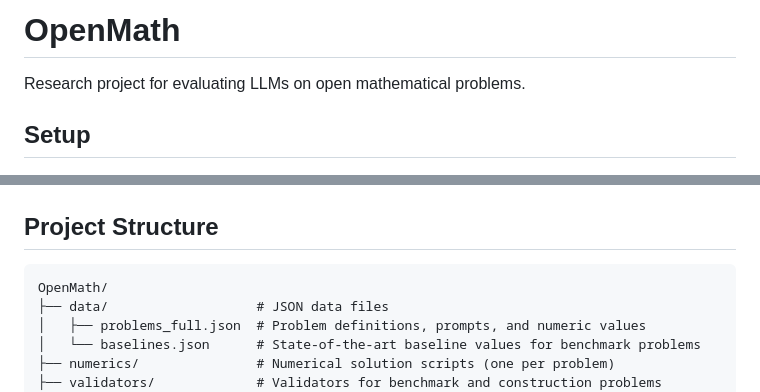
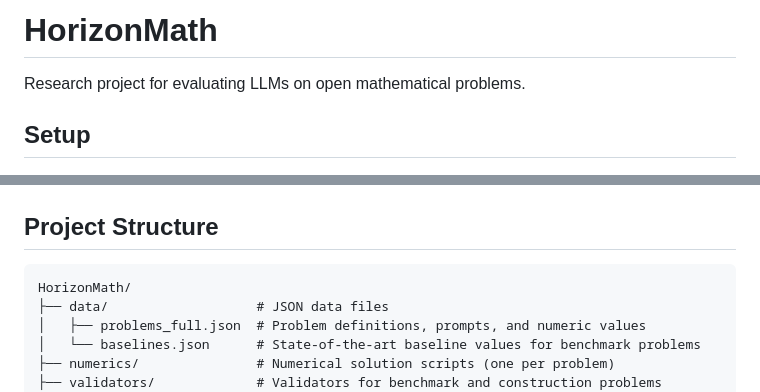
Before and after one commit to ewang26/HorizonMath, a Markdown page: README.md, 2 parts joined by grey strips. Rendered like a GitHub page.

Commit message:
Update name in README

````diff
--- a/README.md
+++ b/README.md
@@ -1,4 +1,4 @@
-# OpenMath
+# HorizonMath
 
 Research project for evaluating LLMs on open mathematical problems.
 
@@ -31,7 +31,7 @@ GEMINI_API_KEY=AIza...
 ## Project Structure
 
 ```
-OpenMath/
+HorizonMath/
 ├── data/                   # JSON data files
 │   ├── problems_full.json  # Problem definitions, prompts, and numeric values
 │   └── baselines.json      # State-of-the-art baseline values for benchmark problems
````
